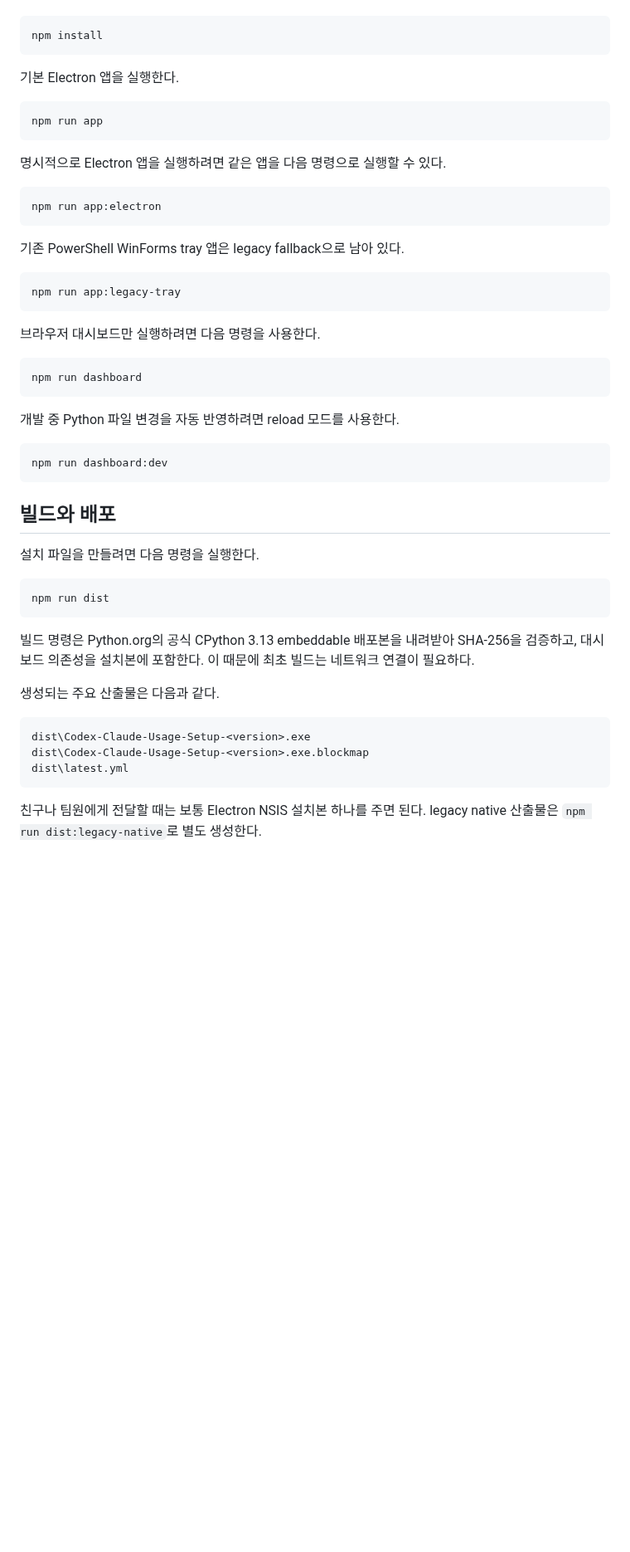
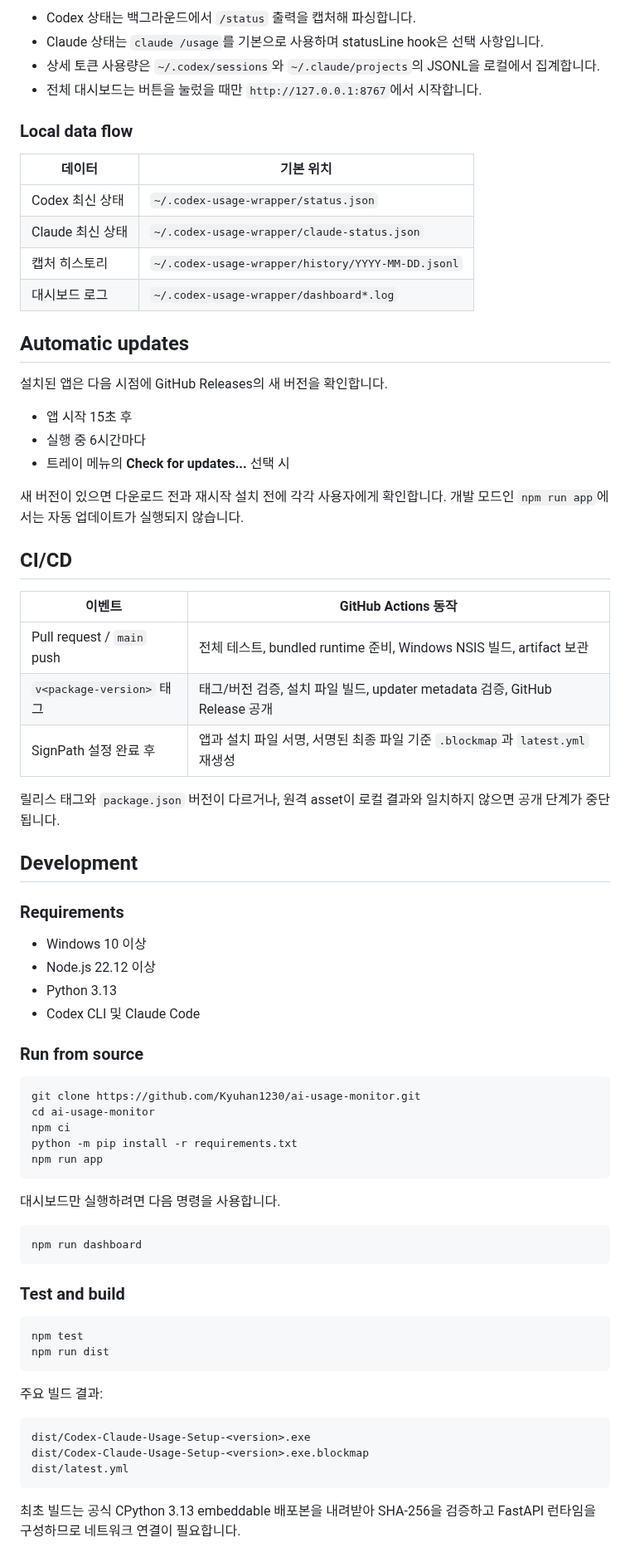
Before and after one commit to Kyuhan1230/ai-usage-monitor, a Markdown page: README.md, the part around one of its changes. Shown at 83% size. GitHub-like rendering; blank space fills up the shorter version.

````diff
--- a/README.md
+++ b/README.md
@@ -82,55 +115,76 @@ Claude Code 버전에 따라 `claude auth` 대신 `claude login`을 사용하는
+- Codex 상태는 백그라운드에서 `/status` 출력을 캡처해 파싱합니다.
+- Claude 상태는 `claude /usage`를 기본으로 사용하며 statusLine hook은 선택 사항입니다.
+- 상세 토큰 사용량은 `~/.codex/sessions`와 `~/.claude/projects`의 JSONL을 로컬에서 집계합니다.
+- 전체 대시보드는 버튼을 눌렀을 때만 `http://127.0.0.1:8767`에서 시작합니다.
+
+### Local data flow
+
+| 데이터 | 기본 위치 |
+| --- | --- |
+| Codex 최신 상태 | `~/.codex-usage-wrapper/status.json` |
+| Claude 최신 상태 | `~/.codex-usage-wrapper/claude-status.json` |
+| 캡처 히스토리 | `~/.codex-usage-wrapper/history/YYYY-MM-DD.jsonl` |
+| 대시보드 로그 | `~/.codex-usage-wrapper/dashboard*.log` |
+
+## Automatic updates
+
+설치된 앱은 다음 시점에 GitHub Releases의 새 버전을 확인합니다.
+
+- 앱 시작 15초 후
+- 실행 중 6시간마다
+- 트레이 메뉴의 **Check for updates...** 선택 시
+
+새 버전이 있으면 다운로드 전과 재시작 설치 전에 각각 사용자에게 확인합니다. 개발 모드인 `npm run app`에서는 자동 업데이트가 실행되지 않습니다.
+
+## CI/CD
+
+| 이벤트 | GitHub Actions 동작 |
+| --- | --- |
+| Pull request / `main` push | 전체 테스트, bundled runtime 준비, Windows NSIS 빌드, artifact 보관 |
+| `v<package-version>` 태그 | 태그/버전 검증, 설치 파일 빌드, updater metadata 검증, GitHub Release 공개 |
+| SignPath 설정 완료 후 | 앱과 설치 파일 서명, 서명된 최종 파일 기준 `.blockmap`과 `latest.yml` 재생성 |
+
+릴리스 태그와 `package.json` 버전이 다르거나, 원격 asset이 로컬 결과와 일치하지 않으면 공개 단계가 중단됩니다.
+
+## Development
+
+### Requirements
+
+- Windows 10 이상
+- Node.js 22.12 이상
+- Python 3.13
+- Codex CLI 및 Claude Code
+
+### Run from source
 
 ```powershell
-npm install
-```
-
-기본 Electron 앱을 실행한다.
-
-```powershell
+git clone https://github.com/Kyuhan1230/ai-usage-monitor.git
+cd ai-usage-monitor
+npm ci
+python -m pip install -r requirements.txt
 npm run app
 ```
 
-명시적으로 Electron 앱을 실행하려면 같은 앱을 다음 명령으로 실행할 수 있다.
-
-```powershell
-npm run app:electron
-```
-
-기존 PowerShell WinForms tray 앱은 legacy fallback으로 남아 있다.
-
-```powershell
-npm run app:legacy-tray
-```
-
-브라우저 대시보드만 실행하려면 다음 명령을 사용한다.
+대시보드만 실행하려면 다음 명령을 사용합니다.
 
 ```powershell
 npm run dashboard
 ```
 
-개발 중 Python 파일 변경을 자동 반영하려면 reload 모드를 사용한다.
+### Test and build
 
 ```powershell
-npm run dashboard:dev
-```
-
-## 빌드와 배포
-
-설치 파일을 만들려면 다음 명령을 실행한다.
-
-```powershell
+npm test
 npm run dist
 ```
 
-빌드 명령은 Python.org의 공식 CPython 3.13 embeddable 배포본을 내려받아 SHA-256을 검증하고, 대시보드 의존성을 설치본에 포함한다. 이 때문에 최초 빌드는 네트워크 연결이 필요하다.
-
-생성되는 주요 산출물은 다음과 같다.
+주요 빌드 결과:
 
 ```text
-dist\Codex-Claude-Usage-Setup-<version>.exe
-dist\Codex-Claude-Usage-Setup-<version>.exe.blockmap
-dist\latest.yml
+dist/Codex-Claude-Usage-Setup-<version>.exe
+dist/Codex-Claude-Usage-Setup-<version>.exe.blockmap
+dist/latest.yml
 ```
 
-친구나 팀원에게 전달할 때는 보통 Electron NSIS 설치본 하나를 주면 된다. legacy native 산출물은 `npm run dist:legacy-native`로 별도 생성한다.
+최초 빌드는 공식 CPython 3.13 embeddable 배포본을 내려받아 SHA-256을 검증하고 FastAPI 런타임을 구성하므로 네트워크 연결이 필요합니다.
 
````
Also changed, not shown: other parts of README.md (+144 -286 lines), .github/pull_request_template.md (added, +22 -0 lines), CONTRIBUTING.md (added, +54 -0 lines), SECURITY.md (added, +20 -0 lines), docs/images/app-compact.png (added), docs/images/app-setup.png (added), docs/images/dashboard-overview.png (added), 6 other files.
